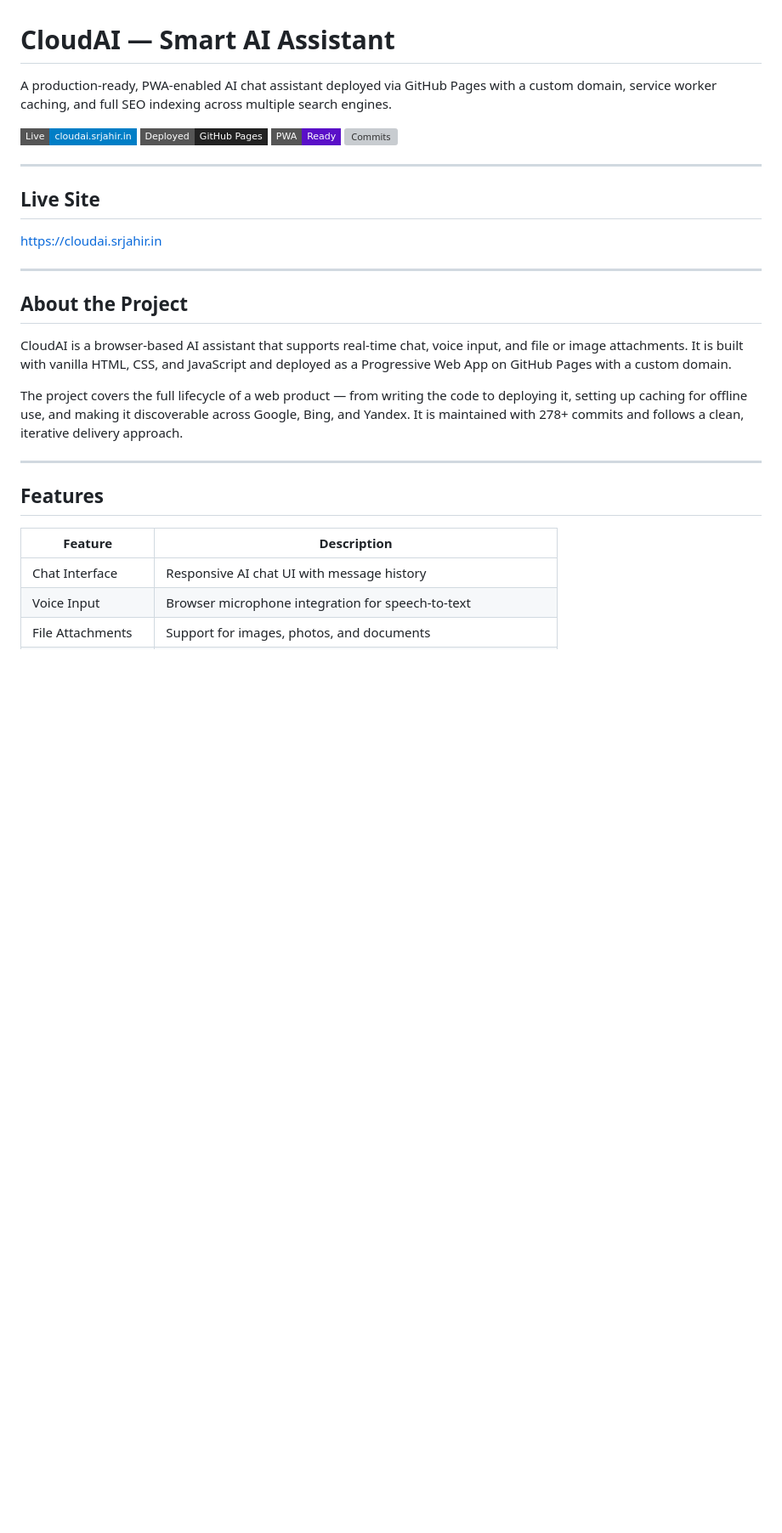
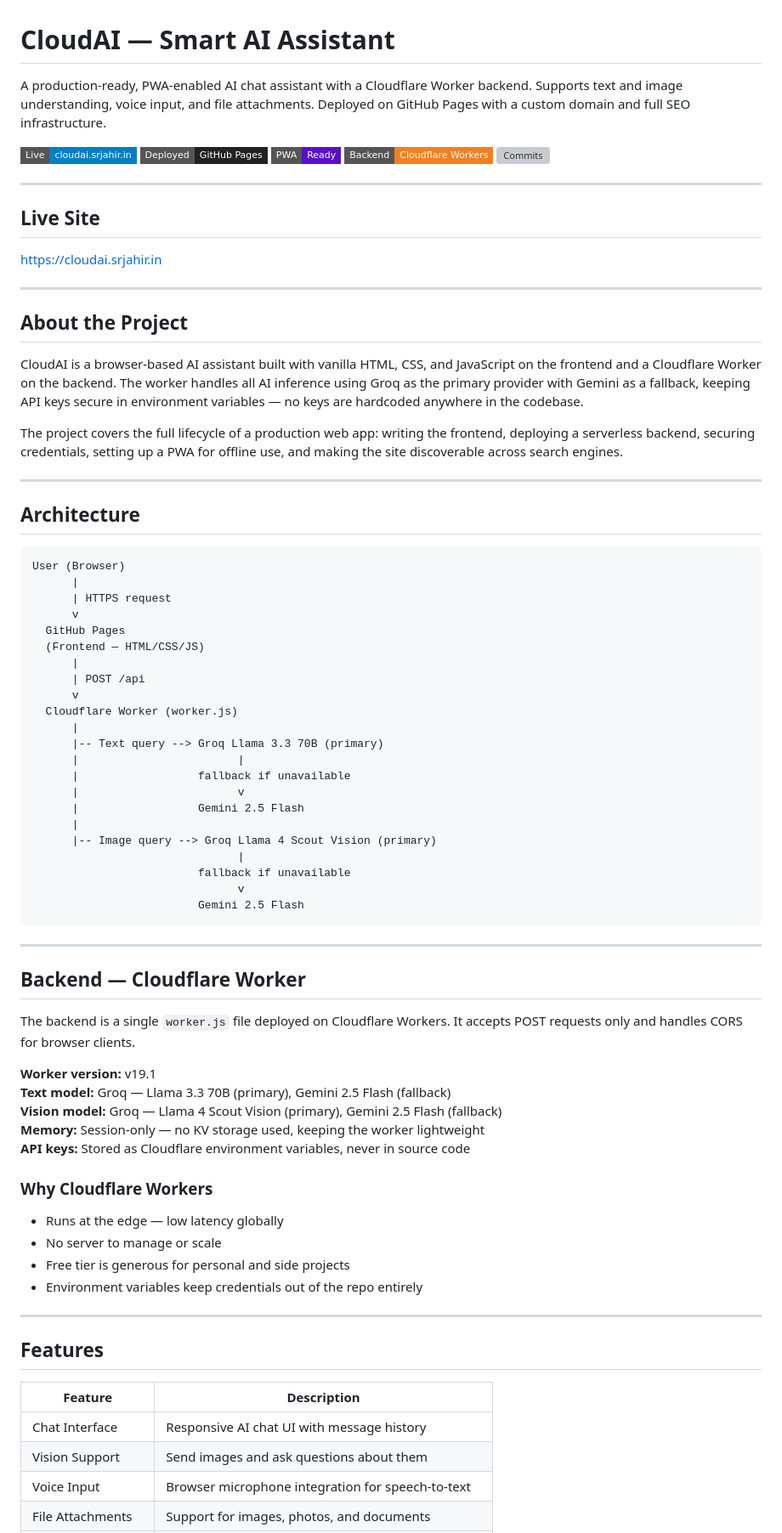
Before and after one commit to Srj0210/cloudai.srjahir.in, a Markdown page: README.md, the part around one of its changes. Shown at 85% size. GitHub-like rendering; badges without logos; blank space fills up the shorter version; grey boxes are pictures that could not be loaded.

````diff
--- a/README.md
+++ b/README.md
@@ -1,10 +1,11 @@
 # CloudAI — Smart AI Assistant
 
-A production-ready, PWA-enabled AI chat assistant deployed via GitHub Pages with a custom domain, service worker caching, and full SEO indexing across multiple search engines.
+A production-ready, PWA-enabled AI chat assistant with a Cloudflare Worker backend. Supports text and image understanding, voice input, and file attachments. Deployed on GitHub Pages with a custom domain and full SEO infrastructure.
 
 [![Live Demo](https://img.shields.io/badge/Live-cloudai.srjahir.in-blue?style=flat-square&logo=google-chrome)](https://cloudai.srjahir.in)
 [![GitHub Pages](https://img.shields.io/badge/Deployed-GitHub%20Pages-222?style=flat-square&logo=github)](https://github.com/Srj0210/cloudai.srjahir.in)
 [![PWA Ready](https://img.shields.io/badge/PWA-Ready-5A0FC8?style=flat-square&logo=pwa)](https://cloudai.srjahir.in/manifest.json)
+[![Cloudflare Workers](https://img.shields.io/badge/Backend-Cloudflare%20Workers-F38020?style=flat-square&logo=cloudflare)](https://workers.cloudflare.com)
 [![Commits](https://img.shields.io/github/commit-activity/t/Srj0210/cloudai.srjahir.in?style=flat-square&label=Commits)](https://github.com/Srj0210/cloudai.srjahir.in/commits/main)
 
 ---
@@ -17,9 +18,57 @@ A production-ready, PWA-enabled AI chat assistant deployed via GitHub Pages with
 
 ## About the Project
 
-CloudAI is a browser-based AI assistant that supports real-time chat, voice input, and file or image attachments. It is built with vanilla HTML, CSS, and JavaScript and deployed as a Progressive Web App on GitHub Pages with a custom domain.
+CloudAI is a browser-based AI assistant built with vanilla HTML, CSS, and JavaScript on the frontend and a Cloudflare Worker on the backend. The worker handles all AI inference using Groq as the primary provider with Gemini as a fallback, keeping API keys secure in environment variables — no keys are hardcoded anywhere in the codebase.
 
-The project covers the full lifecycle of a web product — from writing the code to deploying it, setting up caching for offline use, and making it discoverable across Google, Bing, and Yandex. It is maintained with 278+ commits and follows a clean, iterative delivery approach.
+The project covers the full lifecycle of a production web app: writing the frontend, deploying a serverless backend, securing credentials, setting up a PWA for offline use, and making the site discoverable across search engines.
+
+---
+
+## Architecture
+
+```
+User (Browser)
+      |
+      | HTTPS request
+      v
+  GitHub Pages
+  (Frontend — HTML/CSS/JS)
+      |
+      | POST /api
+      v
+  Cloudflare Worker (worker.js)
+      |
+      |-- Text query --> Groq Llama 3.3 70B (primary)
+      |                        |
+      |                  fallback if unavailable
+      |                        v
+      |                  Gemini 2.5 Flash
+      |
+      |-- Image query --> Groq Llama 4 Scout Vision (primary)
+                               |
+                         fallback if unavailable
+                               v
+                         Gemini 2.5 Flash
+```
+
+---
+
+## Backend — Cloudflare Worker
+
+The backend is a single `worker.js` file deployed on Cloudflare Workers. It accepts POST requests only and handles CORS for browser clients.
+
+**Worker version:** v19.1
+**Text model:** Groq — Llama 3.3 70B (primary), Gemini 2.5 Flash (fallback)
+**Vision model:** Groq — Llama 4 Scout Vision (primary), Gemini 2.5 Flash (fallback)
+**Memory:** Session-only — no KV storage used, keeping the worker lightweight
+**API keys:** Stored as Cloudflare environment variables, never in source code
+
+### Why Cloudflare Workers
+
+- Runs at the edge — low latency globally
+- No server to manage or scale
+- Free tier is generous for personal and side projects
+- Environment variables keep credentials out of the repo entirely
 
 ---
 
@@ -28,5 +77,6 @@ The project covers the full lifecycle of a web product — from writing the code
 | Feature | Description |
 |---|---|
 | Chat Interface | Responsive AI chat UI with message history |
+| Vision Support | Send images and ask questions about them |
 | Voice Input | Browser microphone integration for speech-to-text |
 | File Attachments | Support for images, photos, and documents |
````
Also changed, not shown: other parts of README.md (+44 -69 lines).
